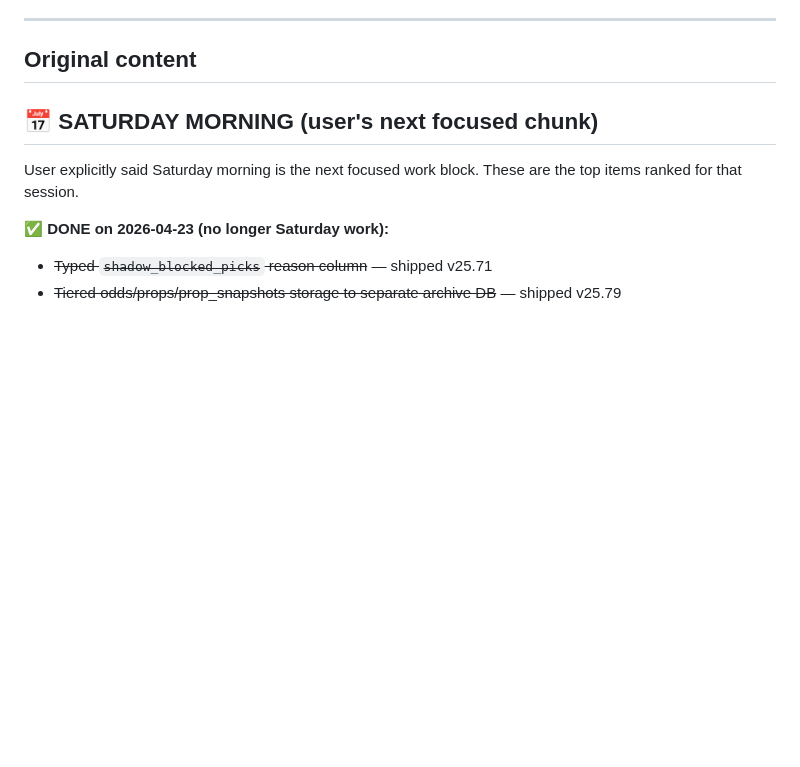
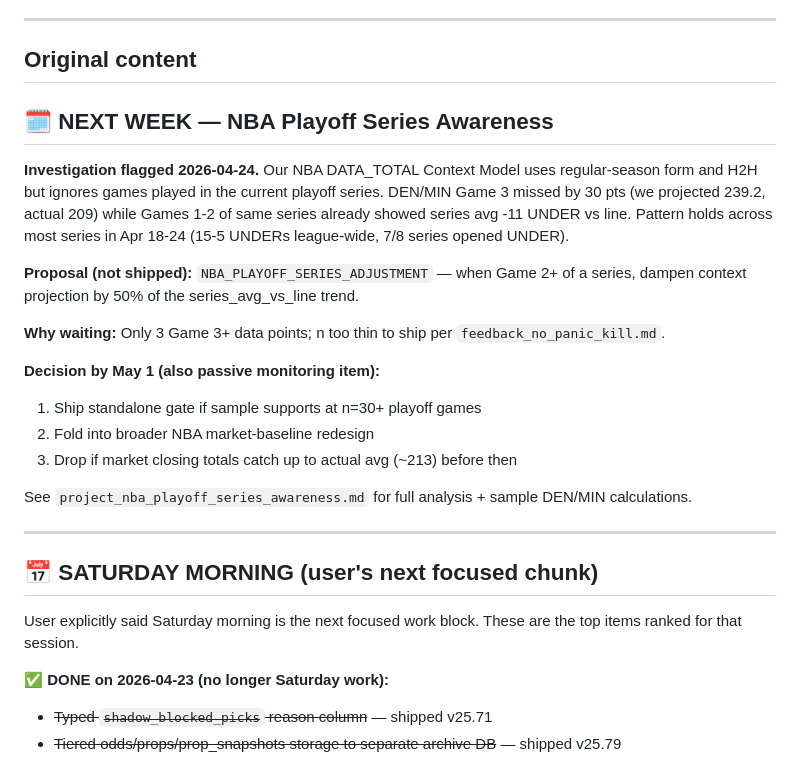
Before and after one commit to scarusillo/scottys-edge, a Markdown page: data/agent_todo.md, the part around the change. GitHub-like rendering; blank space fills up the shorter version.

Commit message:
agent_todo: flag NBA playoff series awareness for next week
Context Model ignores prior games of current playoff series. DEN/MIN
Game 3 miss (-23.5 UNDER) and 15-5 UNDER league-wide in Apr 18-24
window suggest series-aware modeling would have caught multiple bleeds.

Proposal parked until May 1 checkpoint when sample is meaningful (n=30+
playoff games). Full analysis saved to memory.

Co-Authored-By: Claude Opus 4.7 (1M context) <noreply@anthropic.com>

```diff
--- a/data/agent_todo.md
+++ b/data/agent_todo.md
@@ -32,6 +32,23 @@ say so instead of proposing. Cite the gate name + ship date.
 ---
 
 ## Original content
+
+## 🗓 NEXT WEEK — NBA Playoff Series Awareness
+
+**Investigation flagged 2026-04-24.** Our NBA DATA_TOTAL Context Model uses regular-season form and H2H but ignores games played in the current playoff series. DEN/MIN Game 3 missed by 30 pts (we projected 239.2, actual 209) while Games 1-2 of same series already showed series avg -11 UNDER vs line. Pattern holds across most series in Apr 18-24 (15-5 UNDERs league-wide, 7/8 series opened UNDER).
+
+**Proposal (not shipped):** `NBA_PLAYOFF_SERIES_ADJUSTMENT` — when Game 2+ of a series, dampen context projection by 50% of the series_avg_vs_line trend.
+
+**Why waiting:** Only 3 Game 3+ data points; n too thin to ship per `feedback_no_panic_kill.md`.
+
+**Decision by May 1 (also passive monitoring item):**
+1. Ship standalone gate if sample supports at n=30+ playoff games
+2. Fold into broader NBA market-baseline redesign
+3. Drop if market closing totals catch up to actual avg (~213) before then
+
+See `project_nba_playoff_series_awareness.md` for full analysis + sample DEN/MIN calculations.
+
+---
 
 ## 📅 SATURDAY MORNING (user's next focused chunk)
 
```
